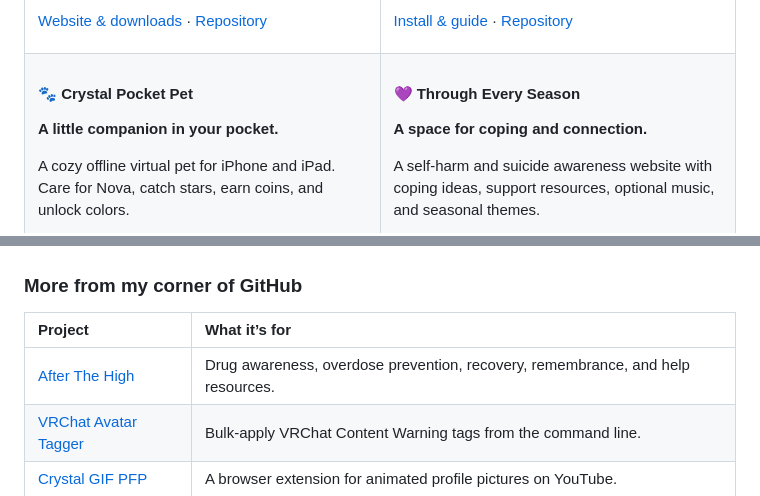
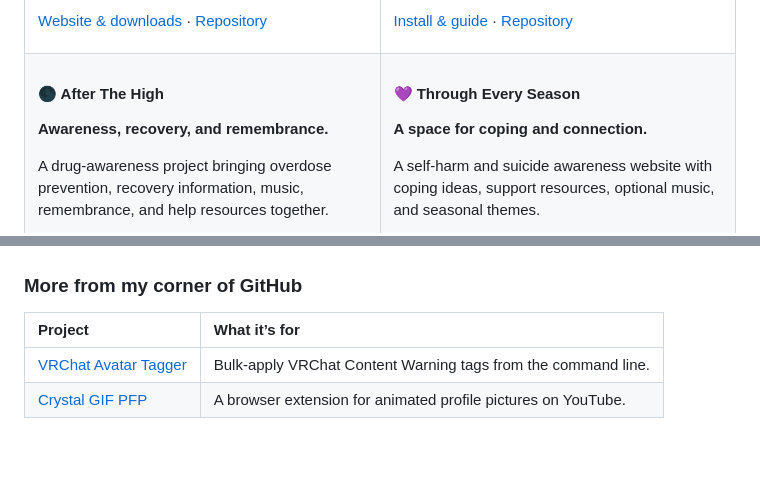
Before and after one commit to y2kbeatzz-dot/y2kbeatzz-dot, a Markdown page: README.md, 2 parts joined by grey strips. Drawn GitHub-style; blank space fills up the shorter version.

Commit message:
Remove Pocket Pet and keep CrystalTalk featured

```diff
--- a/README.md
+++ b/README.md
@@ -55,8 +55,8 @@ Distributed through VCC / ALCOM.
 <tr>
 <td width="50%" valign="top">
 
-#### 🐾 Crystal Pocket Pet
-**A little companion in your pocket.**
+#### 🌑 After The High
+**Awareness, recovery, and remembrance.**
 
-A cozy offline virtual pet for iPhone and iPad. Care for Nova, catch stars, earn coins, and unlock colors.
+A drug-awareness project bringing overdose prevention, recovery information, music, remembrance, and help resources together.
 
@@ -80,7 +80,6 @@ A self-harm and suicide awareness website with coping ideas, support resources,
 
 | Project | What it’s for |
 | :--- | :--- |
-| [After The High](https://y2kbeatzz-dot.github.io/After-The-High/) | Drug awareness, overdose prevention, recovery, remembrance, and help resources. |
 | [VRChat Avatar Tagger](https://github.com/y2kbeatzz-dot/vrchat-avatar-tagger) | Bulk-apply VRChat Content Warning tags from the command line. |
 | [Crystal GIF PFP](https://github.com/y2kbeatzz-dot/crystal-gif-pfp) | A browser extension for animated profile pictures on YouTube. |
 
```
Also changed, not shown: other parts of README.md (+1 -1 lines).
